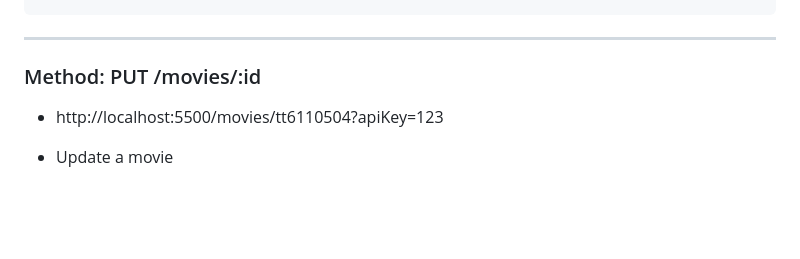
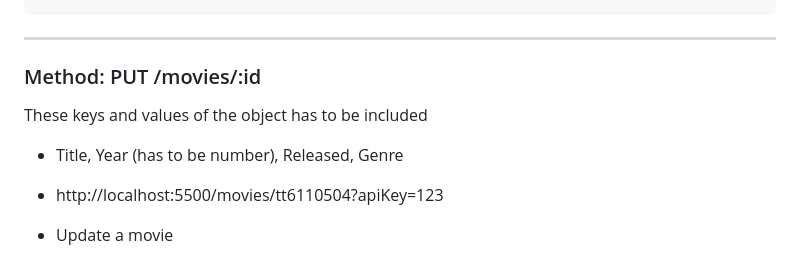
Before and after one commit to xxrobone/jolintalt, a Markdown page: README.md, the part around the change. Rendered like a GitHub page; blank space fills up the shorter version.

Commit message:
readme and put fix

```diff
--- a/README.md
+++ b/README.md
@@ -187,6 +187,8 @@ These keys and values of the object has to be included
 ---
 
 ### Method: PUT /movies/:id
+These keys and values of the object has to be included
+- Title, Year (has to be number), Released, Genre
 
 -  http://localhost:5500/movies/tt6110504?apiKey=123
 - Update a movie
```
